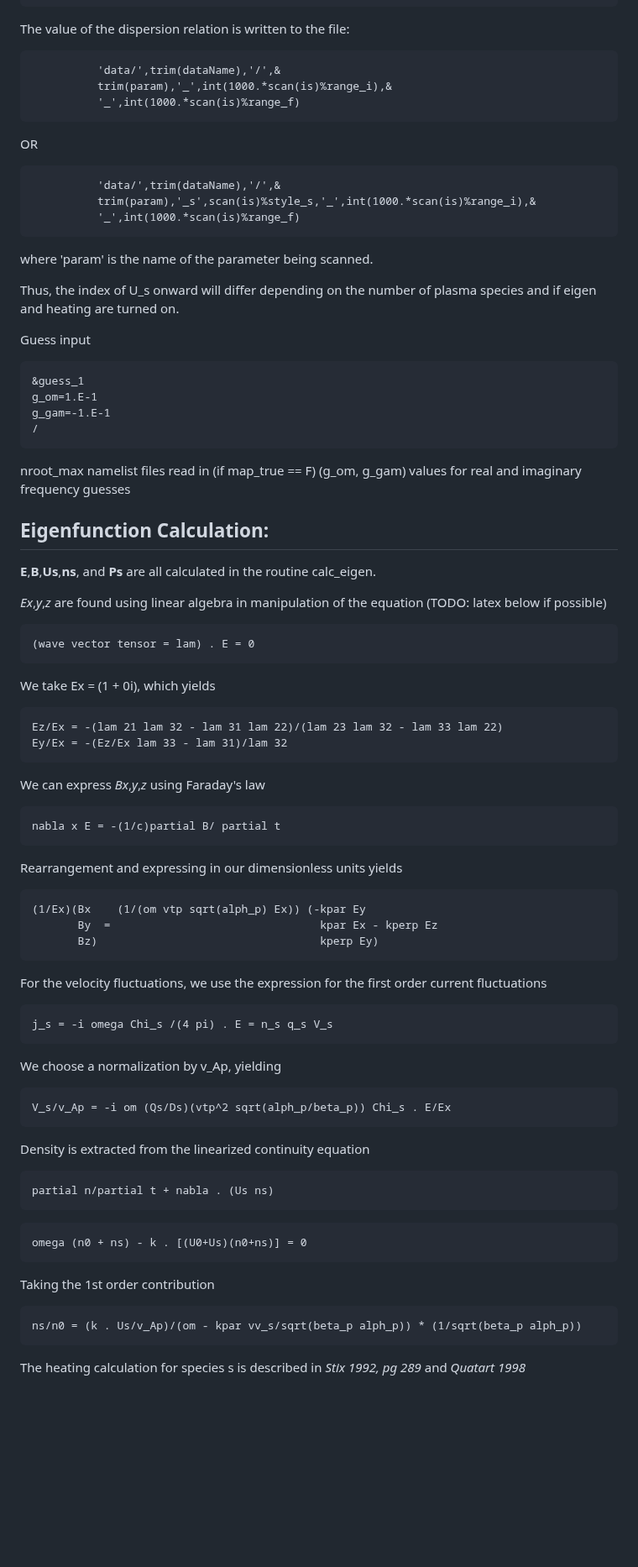
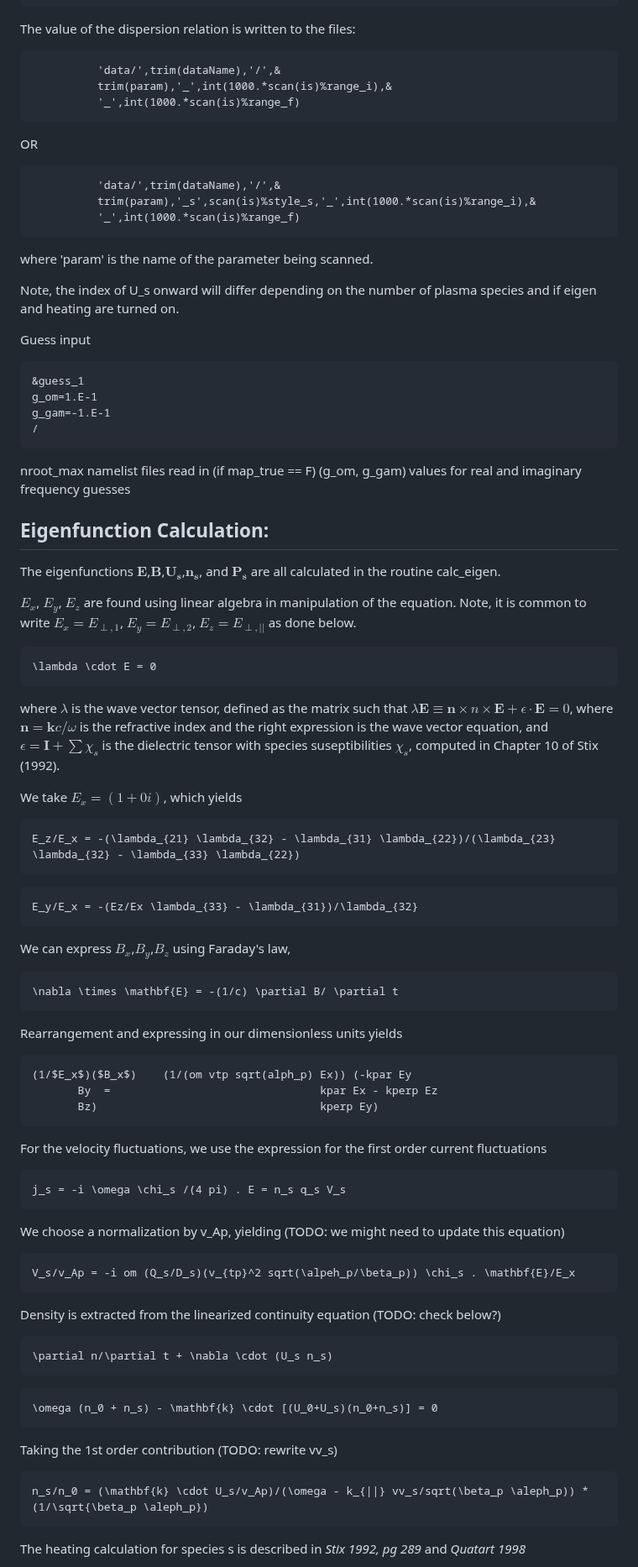
Before and after one commit to kgklein/PLUME, a Markdown page: README.md, the part around one of its changes. Shown at 84% size. Drawn GitHub-style; blank space fills up the shorter version.

````diff
--- a/README.md
+++ b/README.md
@@ -330,7 +421,7 @@ omega,gamma,          !5-6
 (tau,mu,alph,q,D,vv)|species   !64-69,70-75,76-81,82-87,88-93
 ```
 
-The value of the dispersion relation is written to the file:
+The value of the dispersion relation is written to the files:
 ```
           'data/',trim(dataName),'/',&
           trim(param),'_',int(1000.*scan(is)%range_i),&
@@ -344,7 +435,7 @@ OR
 ```
 where 'param' is the name of the parameter being scanned.
 
-Thus, the index of U_s onward will differ depending on the
+Note, the index of U_s onward will differ depending on the
 number of plasma species and if eigen and heating are turned on.
 
 
@@ -361,50 +452,55 @@ nroot_max namelist files read in (if map_true == F)
 
 ## Eigenfunction Calculation:
 
-**E**,**B**,**Us**,**ns**, and **Ps** are all calculated in the routine calc_eigen.
+The eigenfunctions $\mathbf{E}$,$\mathbf{B}$,$\mathbf{U_s}$,$\mathbf{n_s}$, and $\mathbf{P_s}$ are all calculated in the routine calc_eigen.
 
-_Ex_,_y_,_z_ are found using linear algebra in manipulation of the equation (TODO: latex below if possible)
+$E_x$, $E_y$, $E_z$ are found using linear algebra in manipulation of the equation. Note, it is common to write $E_x = E_{\perp,1}$, $E_y = E_{\perp,2}$, $E_z = E_{\perp,||}$ as done below.
 
+```math
+\lambda \cdot E = 0
 ```
-(wave vector tensor = lam) . E = 0
+where $\lambda$ is the wave vector tensor, defined as the matrix such that $\lambda \mathbf{E} \equiv \mathbf{n} \times {n} \times \mathbf{E} + \epsilon \cdot \mathbf{E} = 0$,  where $\mathbf{n} = \mathbf{k}c/\omega$ is the refractive index and the right expression is the wave vector equation, and $\epsilon = \mathbf{I} + \sum \chi_s$ is the dielectric tensor with species suseptibilities $\chi_s$, computed in Chapter 10 of Stix (1992).
+
+We take $E_x = (1 + 0i)$, which yields
+```math
+E_z/E_x = -(\lambda_{21} \lambda_{32} - \lambda_{31} \lambda_{22})/(\lambda_{23} \lambda_{32} - \lambda_{33} \lambda_{22})
 ```
-We take Ex = (1 + 0i), which yields
-```
-Ez/Ex = -(lam 21 lam 32 - lam 31 lam 22)/(lam 23 lam 32 - lam 33 lam 22)
-Ey/Ex = -(Ez/Ex lam 33 - lam 31)/lam 32
+```math
+E_y/E_x = -(Ez/Ex \lambda_{33} - \lambda_{31})/\lambda_{32}
 ```
 
-We can express _Bx_,_y_,_z_ using Faraday's law
-```
-nabla x E = -(1/c)partial B/ partial t
+We can express $B_x$,$B_y$,$B_z$ using Faraday's law,
+```math
+\nabla \times \mathbf{E} = -(1/c) \partial B/ \partial t
 ```
 
 Rearrangement and expressing in our dimensionless units yields
-```
-(1/Ex)(Bx    (1/(om vtp sqrt(alph_p) Ex)) (-kpar Ey
+```math
+(1/$E_x$)($B_x$)    (1/(om vtp sqrt(alph_p) Ex)) (-kpar Ey
        By  =                                kpar Ex - kperp Ez
        Bz)                                  kperp Ey)
 ```
+
 For the velocity fluctuations, we use the expression for the first order current fluctuations
-```
-j_s = -i omega Chi_s /(4 pi) . E = n_s q_s V_s
+```math
+j_s = -i \omega \chi_s /(4 pi) . E = n_s q_s V_s
 ```
 
-We choose a normalization by v_Ap, yielding
-```
-V_s/v_Ap = -i om (Qs/Ds)(vtp^2 sqrt(alph_p/beta_p)) Chi_s . E/Ex
+We choose a normalization by v_Ap, yielding (TODO: we might need to update this equation)
+```math
+V_s/v_Ap = -i om (Q_s/D_s)(v_{tp}^2 sqrt(\alpeh_p/\beta_p)) \chi_s . \mathbf{E}/E_x
 ```
 
-Density is extracted from the linearized continuity equation
+Density is extracted from the linearized continuity equation (TODO: check below?)
+```math
+\partial n/\partial t + \nabla \cdot (U_s n_s)
 ```
-partial n/partial t + nabla . (Us ns)
+```math
+\omega (n_0 + n_s) - \mathbf{k} \cdot [(U_0+U_s)(n_0+n_s)] = 0
 ```
-```
-omega (n0 + ns) - k . [(U0+Us)(n0+ns)] = 0
-```
-Taking the 1st order contribution
-```
-ns/n0 = (k . Us/v_Ap)/(om - kpar vv_s/sqrt(beta_p alph_p)) * (1/sqrt(beta_p alph_p))
+Taking the 1st order contribution (TODO: rewrite vv_s)
+```math
+n_s/n_0 = (\mathbf{k} \cdot U_s/v_Ap)/(\omega - k_{||} vv_s/sqrt(\beta_p \aleph_p)) * (1/\sqrt{\beta_p \aleph_p})
 ```
 
 The heating calculation for species s is described in _Stix 1992, pg 289_ and _Quatart 1998_
````
Also changed, not shown: other parts of README.md (+128 -38 lines).
